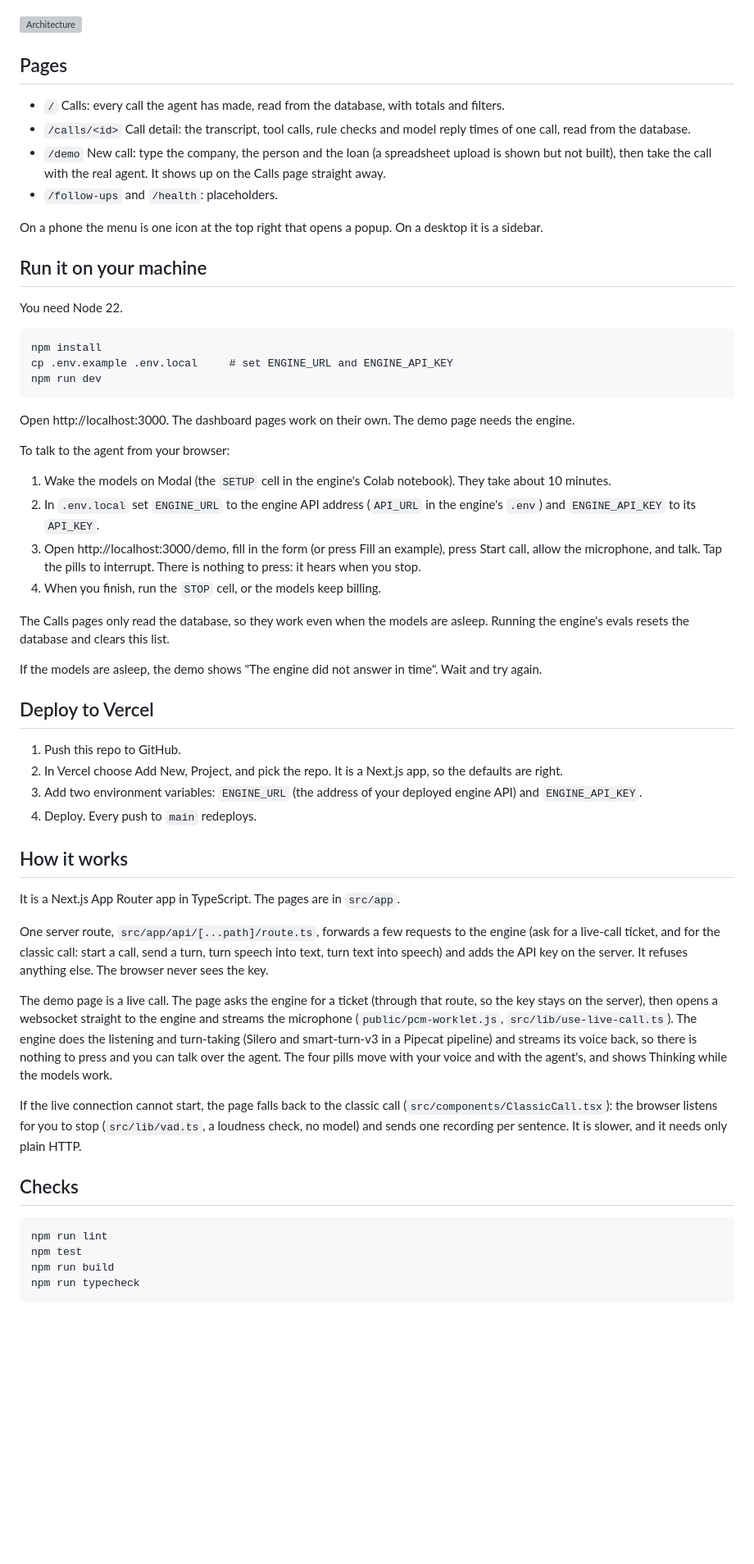
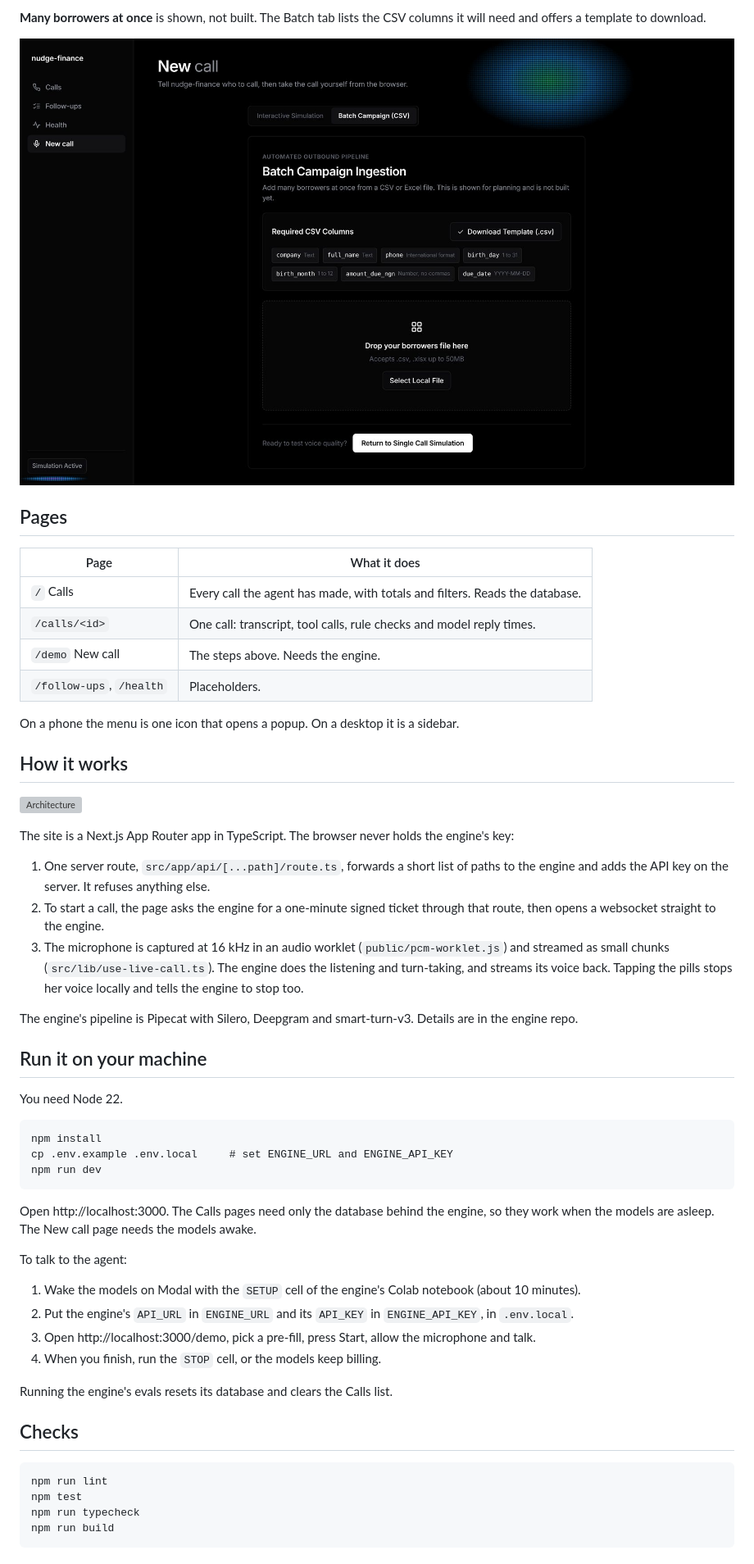
Before and after one commit to aidyai/Nudge, a Markdown page: README.md, the part around one of its changes. Shown at 82% size. GitHub-like rendering; pictures changed too: docs/screens/batch.jpg (added); blank space fills up the shorter version; grey boxes are pictures that could not be loaded.

````diff
--- a/README.md
+++ b/README.md
@@ -6,14 +33,29 @@ The agent itself lives in the `nudge-engine` repo. This site only talks to that
+**Many borrowers at once** is shown, not built. The Batch tab lists the CSV columns it will need and offers a template to download.
+
+![Batch campaign](docs/screens/batch.jpg)
+
+## Pages
+
+| Page | What it does |
+|---|---|
+| `/` Calls | Every call the agent has made, with totals and filters. Reads the database. |
+| `/calls/<id>` | One call: transcript, tool calls, rule checks and model reply times. |
+| `/demo` New call | The steps above. Needs the engine. |
+| `/follow-ups`, `/health` | Placeholders. |
+
+On a phone the menu is one icon that opens a popup. On a desktop it is a sidebar.
+
+## How it works
 
 ![Architecture](docs/architecture.svg)
 
-## Pages
+The site is a Next.js App Router app in TypeScript. The browser never holds the engine's key:
 
-- `/` Calls: every call the agent has made, read from the database, with totals and filters.
-- `/calls/<id>` Call detail: the transcript, tool calls, rule checks and model reply times of one call, read from the database.
-- `/demo` New call: type the company, the person and the loan (a spreadsheet upload is shown but not built), then take the call with the real agent. It shows up on the Calls page straight away.
-- `/follow-ups` and `/health`: placeholders.
+1. One server route, `src/app/api/[...path]/route.ts`, forwards a short list of paths to the engine and adds the API key on the server. It refuses anything else.
+2. To start a call, the page asks the engine for a one-minute signed ticket through that route, then opens a websocket straight to the engine.
+3. The microphone is captured at 16 kHz in an audio worklet (`public/pcm-worklet.js`) and streamed as small chunks (`src/lib/use-live-call.ts`). The engine does the listening and turn-taking, and streams its voice back. Tapping the pills stops her voice locally and tells the engine to stop too.
 
-On a phone the menu is one icon at the top right that opens a popup. On a desktop it is a sidebar.
+The engine's pipeline is Pipecat with Silero, Deepgram and smart-turn-v3. Details are in the engine repo.
 
 ## Run it on your machine
 
@@ -25,40 +67,22 @@ cp .env.example .env.local     # set ENGINE_URL and ENGINE_API_KEY
 npm run dev
 ```
 
-Open http://localhost:3000. The dashboard pages work on their own. The demo page needs the engine.
+Open http://localhost:3000. The Calls pages need only the database behind the engine, so they work when the models are asleep. The New call page needs the models awake.
 
-To talk to the agent from your browser:
-1. Wake the models on Modal (the `SETUP` cell in the engine's Colab notebook). They take about 10 minutes.
-2. In `.env.local` set `ENGINE_URL` to the engine API address (`API_URL` in the engine's `.env`) and `ENGINE_API_KEY` to its `API_KEY`.
-3. Open http://localhost:3000/demo, fill in the form (or press Fill an example), press Start call, allow the microphone, and talk. Tap the pills to interrupt. There is nothing to press: it hears when you stop.
+To talk to the agent:
+
+1. Wake the models on Modal with the `SETUP` cell of the engine's Colab notebook (about 10 minutes).
+2. Put the engine's `API_URL` in `ENGINE_URL` and its `API_KEY` in `ENGINE_API_KEY`, in `.env.local`.
+3. Open http://localhost:3000/demo, pick a pre-fill, press Start, allow the microphone and talk.
 4. When you finish, run the `STOP` cell, or the models keep billing.
 
-The Calls pages only read the database, so they work even when the models are asleep. Running the engine's evals resets the database and clears this list.
-
-If the models are asleep, the demo shows "The engine did not answer in time". Wait and try again.
-
-## Deploy to Vercel
-
-1. Push this repo to GitHub.
-2. In Vercel choose Add New, Project, and pick the repo. It is a Next.js app, so the defaults are right.
-3. Add two environment variables: `ENGINE_URL` (the address of your deployed engine API) and `ENGINE_API_KEY`.
-4. Deploy. Every push to `main` redeploys.
-
-## How it works
-
-It is a Next.js App Router app in TypeScript. The pages are in `src/app`.
-
-One server route, `src/app/api/[...path]/route.ts`, forwards a few requests to the engine (ask for a live-call ticket, and for the classic call: start a call, send a turn, turn speech into text, turn text into speech) and adds the API key on the server. It refuses anything else. The browser never sees the key.
-
-The demo page is a live call. The page asks the engine for a ticket (through that route, so the key stays on the server), then opens a websocket straight to the engine and streams the microphone (`public/pcm-worklet.js`, `src/lib/use-live-call.ts`). The engine does the listening and turn-taking (Silero and smart-turn-v3 in a Pipecat pipeline) and streams its voice back, so there is nothing to press and you can talk over the agent. The four pills move with your voice and with the agent's, and shows Thinking while the models work.
-
-If the live connection cannot start, the page falls back to the classic call (`src/components/ClassicCall.tsx`): the browser listens for you to stop (`src/lib/vad.ts`, a loudness check, no model) and sends one recording per sentence. It is slower, and it needs only plain HTTP.
+Running the engine's evals resets its database and clears the Calls list.
 
 ## Checks
 
 ```
 npm run lint
 npm test
+npm run typecheck
 npm run build
-npm run typecheck
 ```
````
Also changed, not shown: other parts of README.md (+40 -4 lines), docs/screens/call-detail.jpg (added), docs/screens/call.jpg (added), docs/screens/calls.jpg (added), docs/screens/review.jpg (added), docs/screens/setup.jpg (added), 3 other files.
